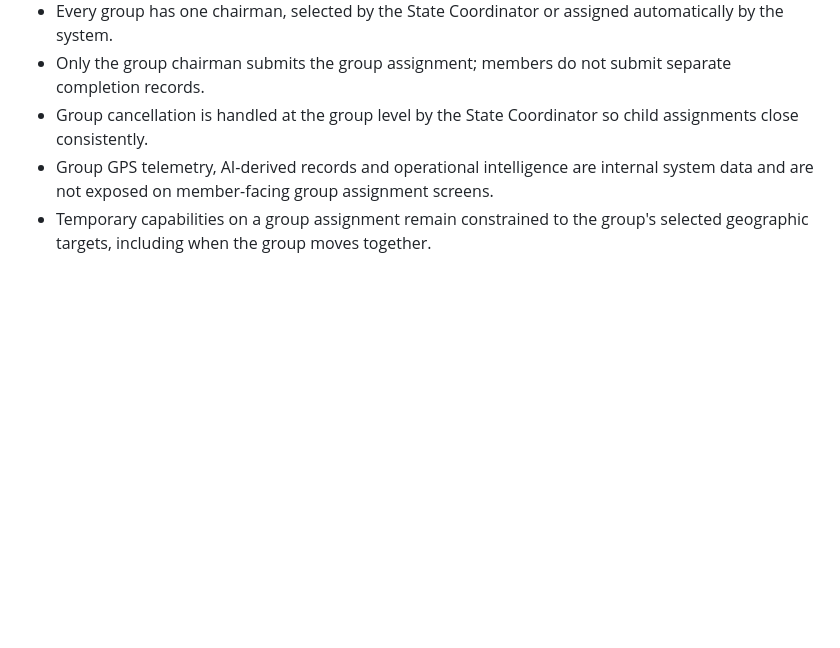
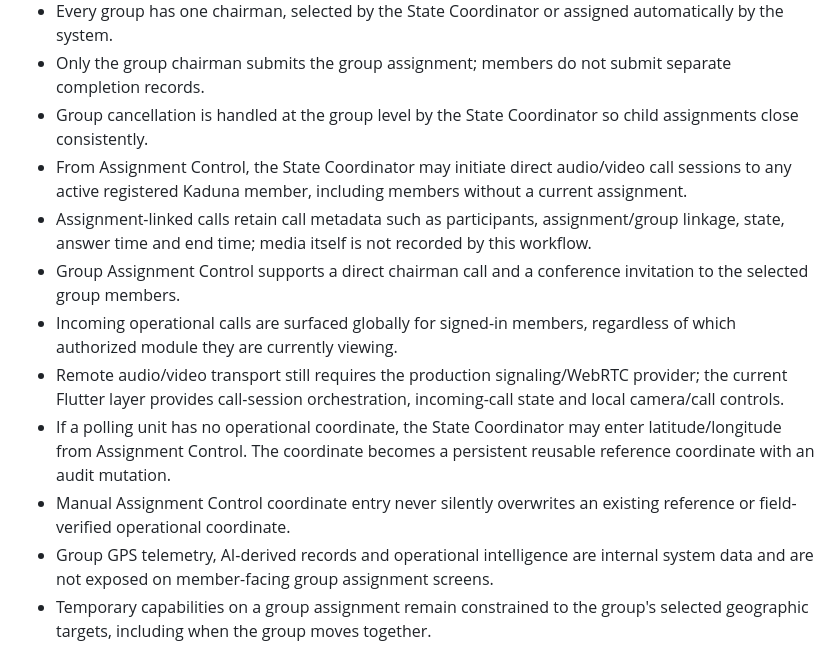
Before and after one commit to Bkzazzau1/usesf, a Markdown page: README.md, the part around the change. Rendered like a GitHub page; blank space fills up the shorter version.

Commit message:
Document Assignment Control calls and manual GPS rules

```diff
--- a/README.md
+++ b/README.md
@@ -68,6 +68,13 @@ Assignments are separate from roles.
 - Every group has one chairman, selected by the State Coordinator or assigned automatically by the system.
 - Only the group chairman submits the group assignment; members do not submit separate completion records.
 - Group cancellation is handled at the group level by the State Coordinator so child assignments close consistently.
+- From Assignment Control, the State Coordinator may initiate direct audio/video call sessions to any active registered Kaduna member, including members without a current assignment.
+- Assignment-linked calls retain call metadata such as participants, assignment/group linkage, state, answer time and end time; media itself is not recorded by this workflow.
+- Group Assignment Control supports a direct chairman call and a conference invitation to the selected group members.
+- Incoming operational calls are surfaced globally for signed-in members, regardless of which authorized module they are currently viewing.
+- Remote audio/video transport still requires the production signaling/WebRTC provider; the current Flutter layer provides call-session orchestration, incoming-call state and local camera/call controls.
+- If a polling unit has no operational coordinate, the State Coordinator may enter latitude/longitude from Assignment Control. The coordinate becomes a persistent reusable reference coordinate with an audit mutation.
+- Manual Assignment Control coordinate entry never silently overwrites an existing reference or field-verified operational coordinate.
 - Group GPS telemetry, AI-derived records and operational intelligence are internal system data and are not exposed on member-facing group assignment screens.
 - Temporary capabilities on a group assignment remain constrained to the group's selected geographic targets, including when the group moves together.
 - The coordinator can grant only the temporary app capabilities needed for the assignment and only from authority they already possess.
```
